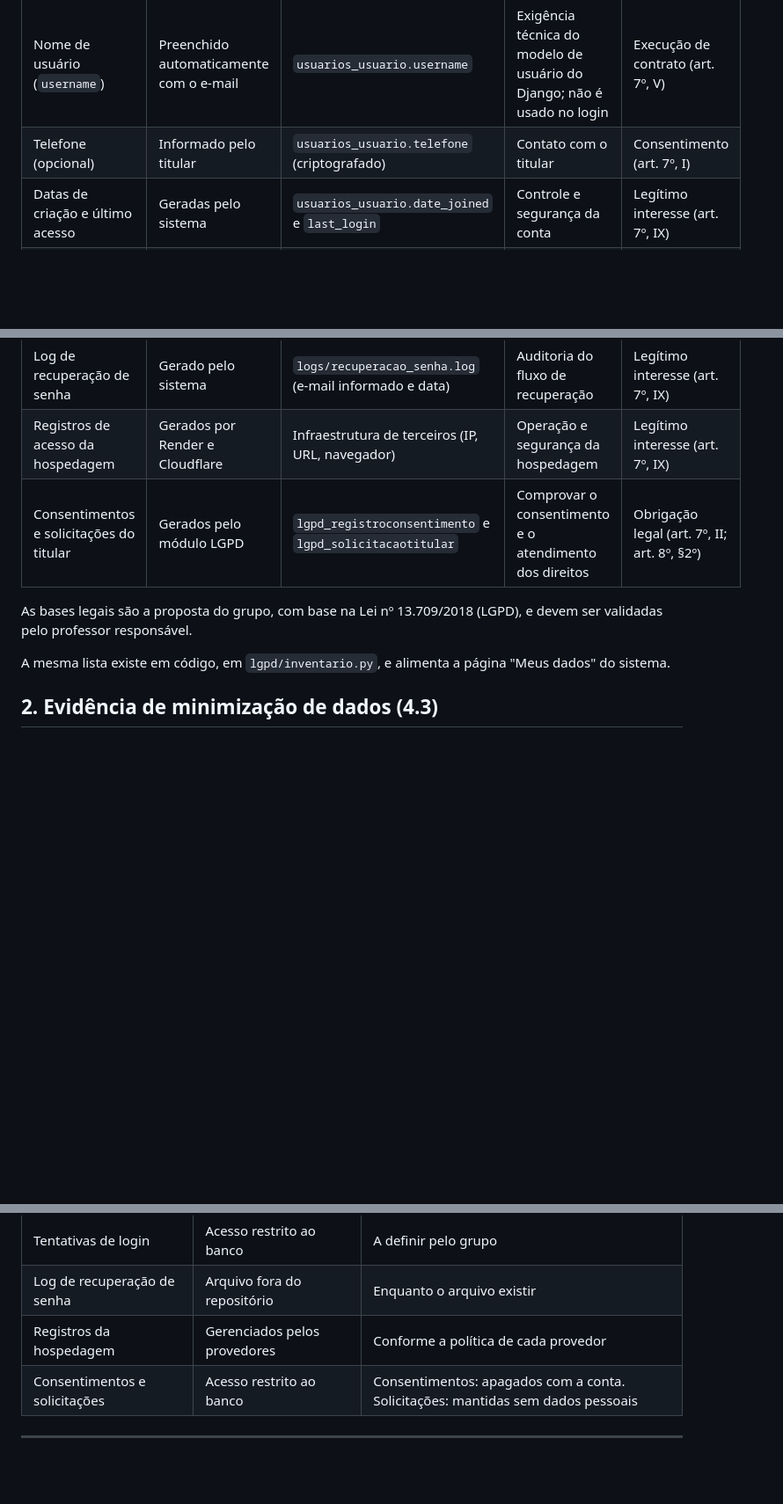
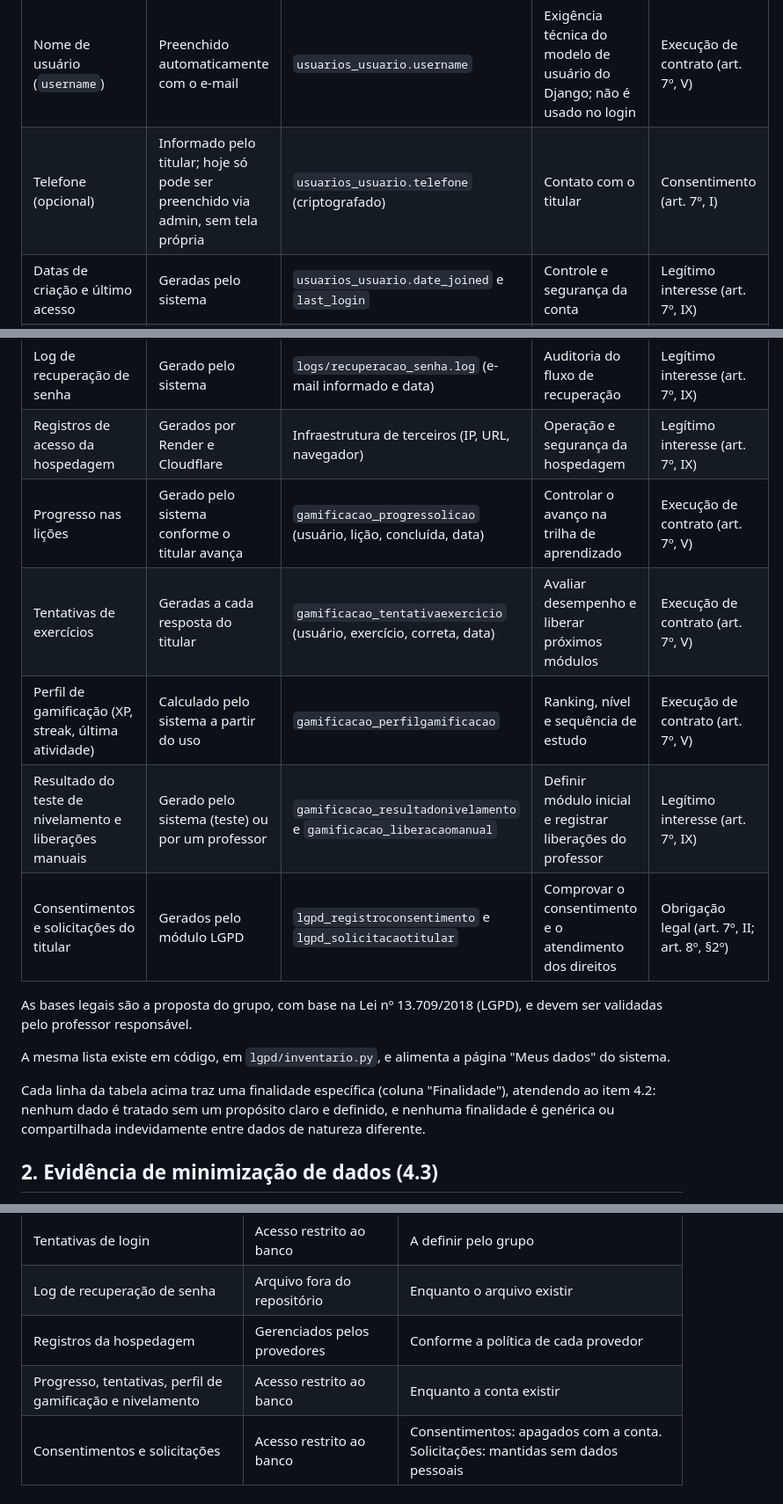
Before and after one commit to Projeto-Integrador2026/Projeto_Nivela.github, a Markdown page: docs/Documentacao-Tecnico-Cientifica/lgpd-inventario-dados.md, 3 parts joined by grey strips. Shown at 88% size. GitHub-like rendering; blank space fills up the shorter version.

Commit message:
docs(lgpd): documentando associacao de finalidade a cada dado pessoal (itens 4.1 e 4.2)

```diff
--- a/docs/Documentacao-Tecnico-Cientifica/lgpd-inventario-dados.md
+++ b/docs/Documentacao-Tecnico-Cientifica/lgpd-inventario-dados.md
@@ -7,18 +7,24 @@
 | E-mail | Informado no cadastro | `usuarios_usuario.email` | Identificar o titular, autenticar o login (RF02) e enviar o link de recuperação de senha | Execução de contrato (art. 7º, V) |
 | Senha | Informada no cadastro | `usuarios_usuario.password` (somente o hash) | Autenticar o titular | Execução de contrato (art. 7º, V) |
 | Nome de usuário (`username`) | Preenchido automaticamente com o e-mail | `usuarios_usuario.username` | Exigência técnica do modelo de usuário do Django; não é usado no login | Execução de contrato (art. 7º, V) |
-| Telefone (opcional) | Informado pelo titular | `usuarios_usuario.telefone` (criptografado) | Contato com o titular | Consentimento (art. 7º, I) |
+| Telefone (opcional) | Informado pelo titular; hoje só pode ser preenchido via admin, sem tela própria | `usuarios_usuario.telefone` (criptografado) | Contato com o titular | Consentimento (art. 7º, I) |
 | Datas de criação e último acesso | Geradas pelo sistema | `usuarios_usuario.date_joined` e `last_login` | Controle e segurança da conta | Legítimo interesse (art. 7º, IX) |
 | Dados do 2FA | Gerados ao ativar a verificação em duas etapas | Tabelas do django-otp | Verificação em duas etapas no login | Legítimo interesse (art. 7º, IX) |
 | Sessão e cookies técnicos | Gerados no login | `django_session`; cookies `sessionid` e `csrftoken` | Manter o titular autenticado e proteger os formulários | Execução de contrato (art. 7º, V) |
 | Tentativas de login | Geradas pelo django-axes | Tabelas do django-axes (usuário informado, IP, navegador, data) | Proteção contra força bruta | Legítimo interesse (art. 7º, IX) |
 | Log de recuperação de senha | Gerado pelo sistema | `logs/recuperacao_senha.log` (e-mail informado e data) | Auditoria do fluxo de recuperação | Legítimo interesse (art. 7º, IX) |
 | Registros de acesso da hospedagem | Gerados por Render e Cloudflare | Infraestrutura de terceiros (IP, URL, navegador) | Operação e segurança da hospedagem | Legítimo interesse (art. 7º, IX) |
+| Progresso nas lições | Gerado pelo sistema conforme o titular avança | `gamificacao_progressolicao` (usuário, lição, concluída, data) | Controlar o avanço na trilha de aprendizado | Execução de contrato (art. 7º, V) |
+| Tentativas de exercícios | Geradas a cada resposta do titular | `gamificacao_tentativaexercicio` (usuário, exercício, correta, data) | Avaliar desempenho e liberar próximos módulos | Execução de contrato (art. 7º, V) |
+| Perfil de gamificação (XP, streak, última atividade) | Calculado pelo sistema a partir do uso | `gamificacao_perfilgamificacao` | Ranking, nível e sequência de estudo | Execução de contrato (art. 7º, V) |
+| Resultado do teste de nivelamento e liberações manuais | Gerado pelo sistema (teste) ou por um professor | `gamificacao_resultadonivelamento` e `gamificacao_liberacaomanual` | Definir módulo inicial e registrar liberações do professor | Legítimo interesse (art. 7º, IX) |
 | Consentimentos e solicitações do titular | Gerados pelo módulo LGPD | `lgpd_registroconsentimento` e `lgpd_solicitacaotitular` | Comprovar o consentimento e o atendimento dos direitos | Obrigação legal (art. 7º, II; art. 8º, §2º) |
 
 As bases legais são a proposta do grupo, com base na Lei nº 13.709/2018 (LGPD), e devem ser validadas pelo professor responsável.
 
 A mesma lista existe em código, em `lgpd/inventario.py`, e alimenta a página "Meus dados" do sistema.
+
+Cada linha da tabela acima traz uma finalidade específica (coluna "Finalidade"), atendendo ao item 4.2: nenhum dado é tratado sem um propósito claro e definido, e nenhuma finalidade é genérica ou compartilhada indevidamente entre dados de natureza diferente.
 
 ## 2. Evidência de minimização de dados (4.3)
 
@@ -45,6 +51,7 @@ Evidências em `docs/Evidencias/lgpd/`:
 | Tentativas de login | Acesso restrito ao banco | A definir pelo grupo |
 | Log de recuperação de senha | Arquivo fora do repositório | Enquanto o arquivo existir |
 | Registros da hospedagem | Gerenciados pelos provedores | Conforme a política de cada provedor |
+| Progresso, tentativas, perfil de gamificação e nivelamento | Acesso restrito ao banco | Enquanto a conta existir |
 | Consentimentos e solicitações | Acesso restrito ao banco | Consentimentos: apagados com a conta. Solicitações: mantidas sem dados pessoais |
 
 ---
```
